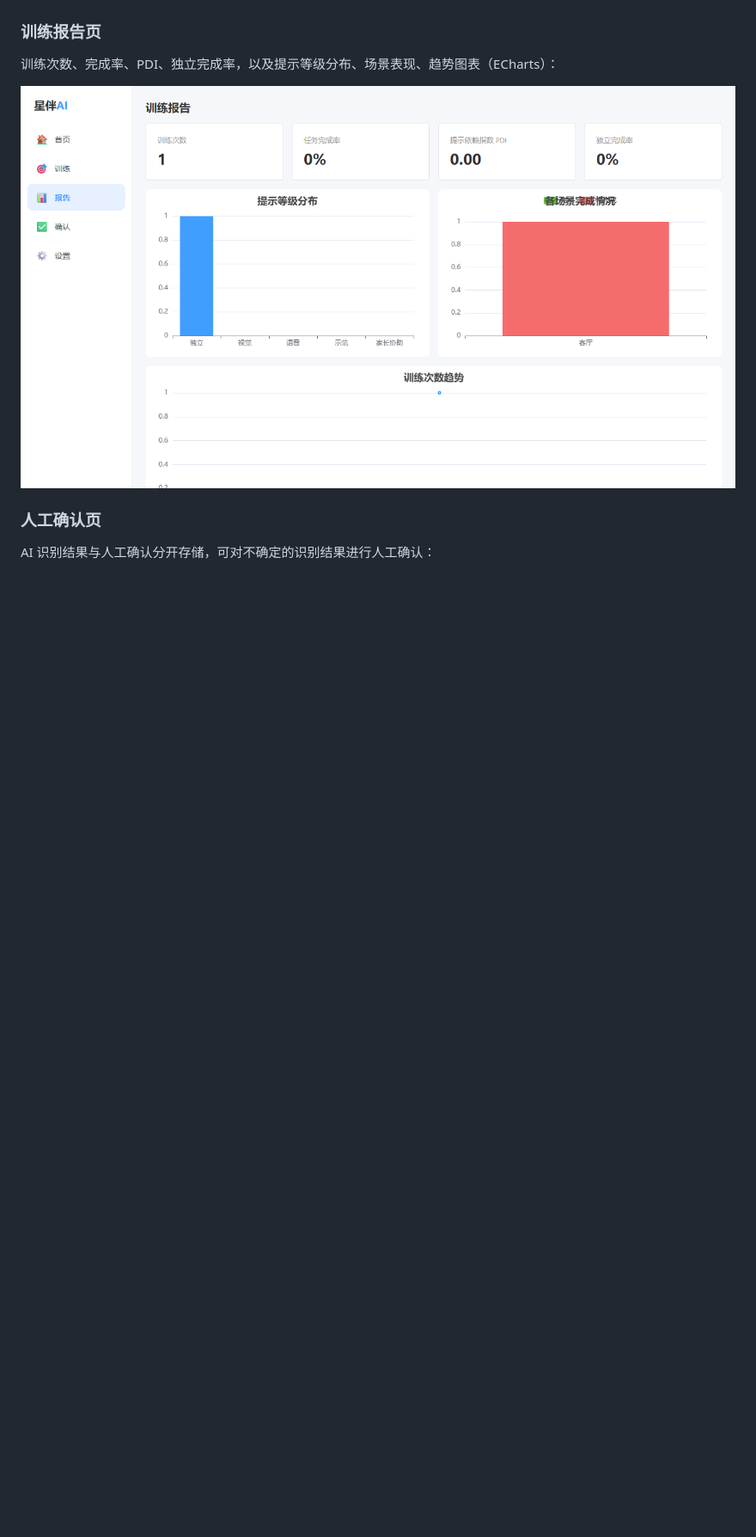
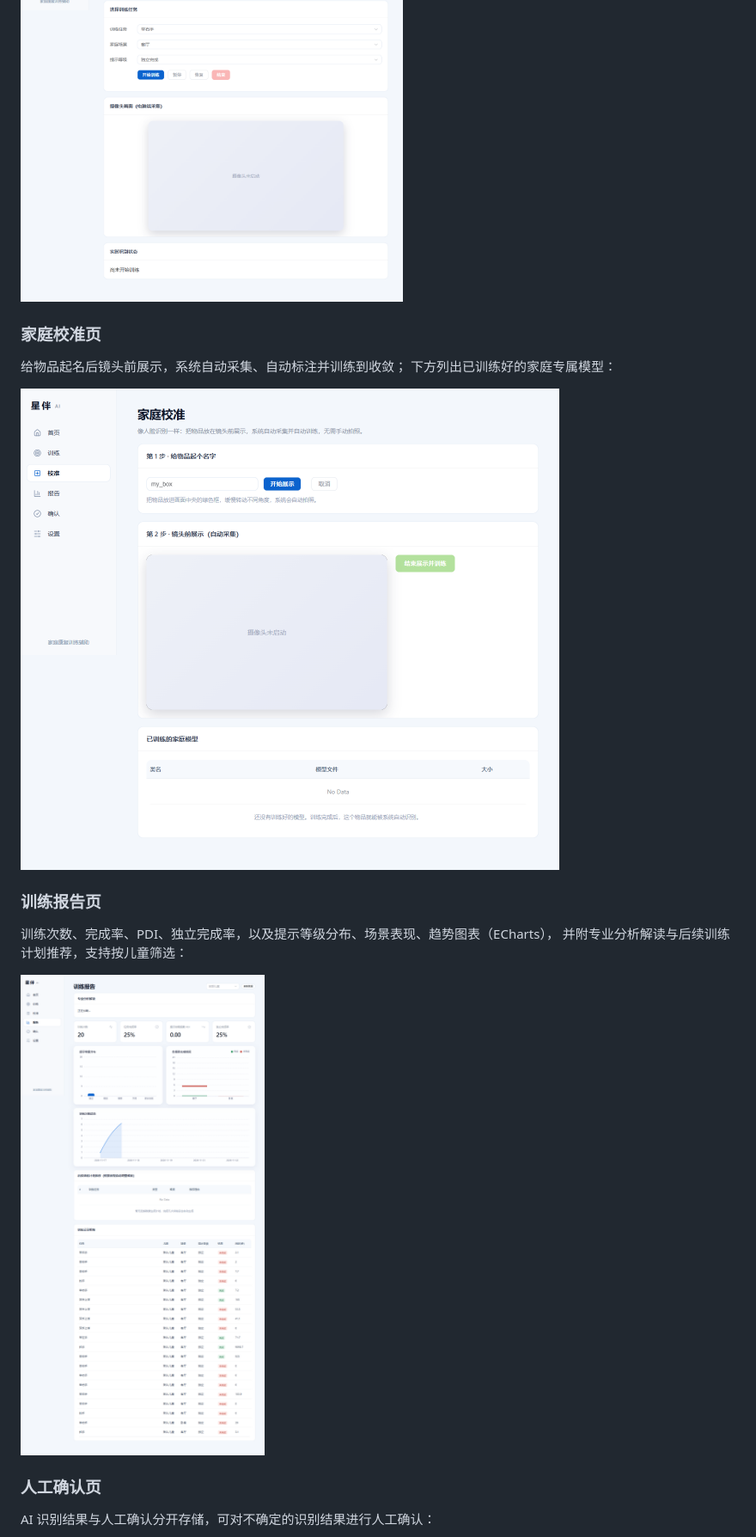
Before and after one commit to mliko1/StarCompanion-AI, a Markdown page: README.md, the part around one of its changes. Shown at 86% size. GitHub-like rendering; pictures changed too: docs/screenshots/calibration.png (added), docs/screenshots/reports.png, docs/screenshots/training.png; blank space fills up the shorter version.

```diff
--- a/README.md
+++ b/README.md
@@ -52,9 +53,17 @@
 
 ![训练操作页](docs/screenshots/training.png)
 
+### 家庭校准页
+
+给物品起名后镜头前展示，系统自动采集、自动标注并训练到收敛；
+下方列出已训练好的家庭专属模型：
+
+![家庭校准页](docs/screenshots/calibration.png)
+
 ### 训练报告页
 
-训练次数、完成率、PDI、独立完成率，以及提示等级分布、场景表现、趋势图表（ECharts）：
+训练次数、完成率、PDI、独立完成率，以及提示等级分布、场景表现、趋势图表（ECharts），
+并附专业分析解读与后续训练计划推荐，支持按儿童筛选：
 
 ![训练报告页](docs/screenshots/reports.png)
 
```
Also changed, not shown: other parts of README.md (+3 -2 lines), docs/screenshots/dashboard.png, docs/screenshots/review.png.
